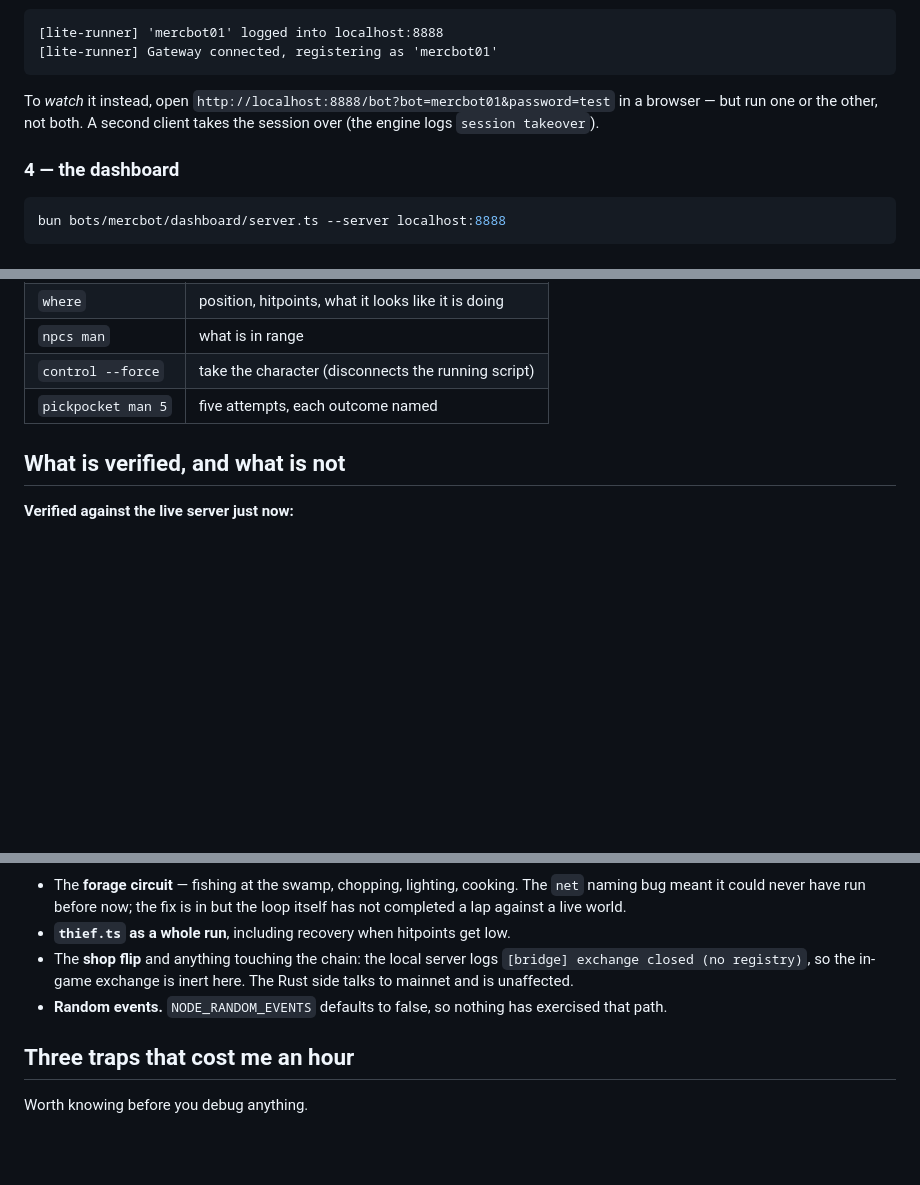
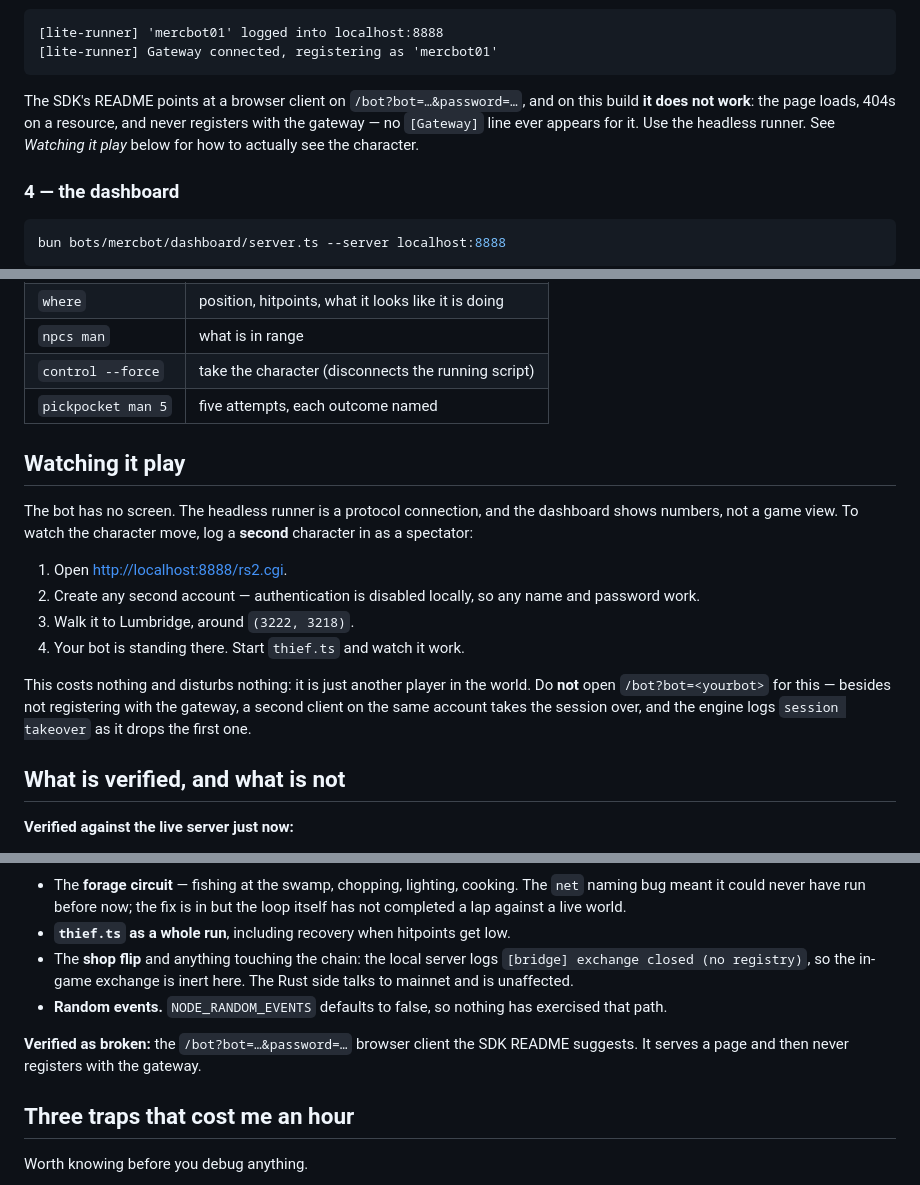
Before and after one commit to Spuddya7x/solana_rs, a Markdown page: gamebot/RUNBOOK.md, 3 parts joined by grey strips. GitHub-like rendering; blank space fills up the shorter version.

Commit message:
Say how to actually watch the bot, and that the browser client does not
The SDK README points at a /bot?bot=..&password=.. browser client, and I
repeated it. Tested it against a live server: the page serves, 404s on a
resource, and never registers with the gateway - no [Gateway] line ever
appears for it. It is listed as verified-broken now rather than offered as
an option.

What does work is mundane: the bot has no screen, so log a second character
into rs2.cgi and walk it to Lumbridge. It is just another player in the
world, so it disturbs nothing, and unlike a second client on the same
account it does not trigger a session takeover.

Co-Authored-By: Claude Opus 5 <noreply@anthropic.com>
Claude-Session: https://claude.ai/code/session_012cuk4nPA1X1rqh3zWF3QKs

````diff
--- a/gamebot/RUNBOOK.md
+++ b/gamebot/RUNBOOK.md
@@ -113,9 +113,11 @@ bun server/webclient/src/lite/runner.ts mercbot
 [lite-runner] Gateway connected, registering as 'mercbot01'
 ```
 
-To *watch* it instead, open `http://localhost:8888/bot?bot=mercbot01&password=test`
-in a browser — but run one or the other, not both. A second client takes the
-session over (the engine logs `session takeover`).
+The SDK's README points at a browser client on `/bot?bot=…&password=…`, and on
+this build **it does not work**: the page loads, 404s on a resource, and never
+registers with the gateway — no `[Gateway]` line ever appears for it. Use the
+headless runner. See *Watching it play* below for how to actually see the
+character.
 
 ### 4 — the dashboard
 
@@ -193,6 +195,23 @@ Or drive it by hand from the dashboard console:
 | `control --force` | take the character (disconnects the running script) |
 | `pickpocket man 5` | five attempts, each outcome named |
 
+## Watching it play
+
+The bot has no screen. The headless runner is a protocol connection, and the
+dashboard shows numbers, not a game view. To watch the character move, log a
+**second** character in as a spectator:
+
+1. Open <http://localhost:8888/rs2.cgi>.
+2. Create any second account — authentication is disabled locally, so any
+   name and password work.
+3. Walk it to Lumbridge, around `(3222, 3218)`.
+4. Your bot is standing there. Start `thief.ts` and watch it work.
+
+This costs nothing and disturbs nothing: it is just another player in the world.
+Do **not** open `/bot?bot=<yourbot>` for this — besides not registering with the
+gateway, a second client on the same account takes the session over, and the
+engine logs `session takeover` as it drops the first one.
+
 ## What is verified, and what is not
 
 **Verified against the live server just now:**
@@ -217,6 +236,9 @@ Or drive it by hand from the dashboard console:
 - **Random events.** `NODE_RANDOM_EVENTS` defaults to false, so nothing has
   exercised that path.
 
+**Verified as broken:** the `/bot?bot=…&password=…` browser client the SDK
+README suggests. It serves a page and then never registers with the gateway.
+
 ## Three traps that cost me an hour
 
 Worth knowing before you debug anything.
````
